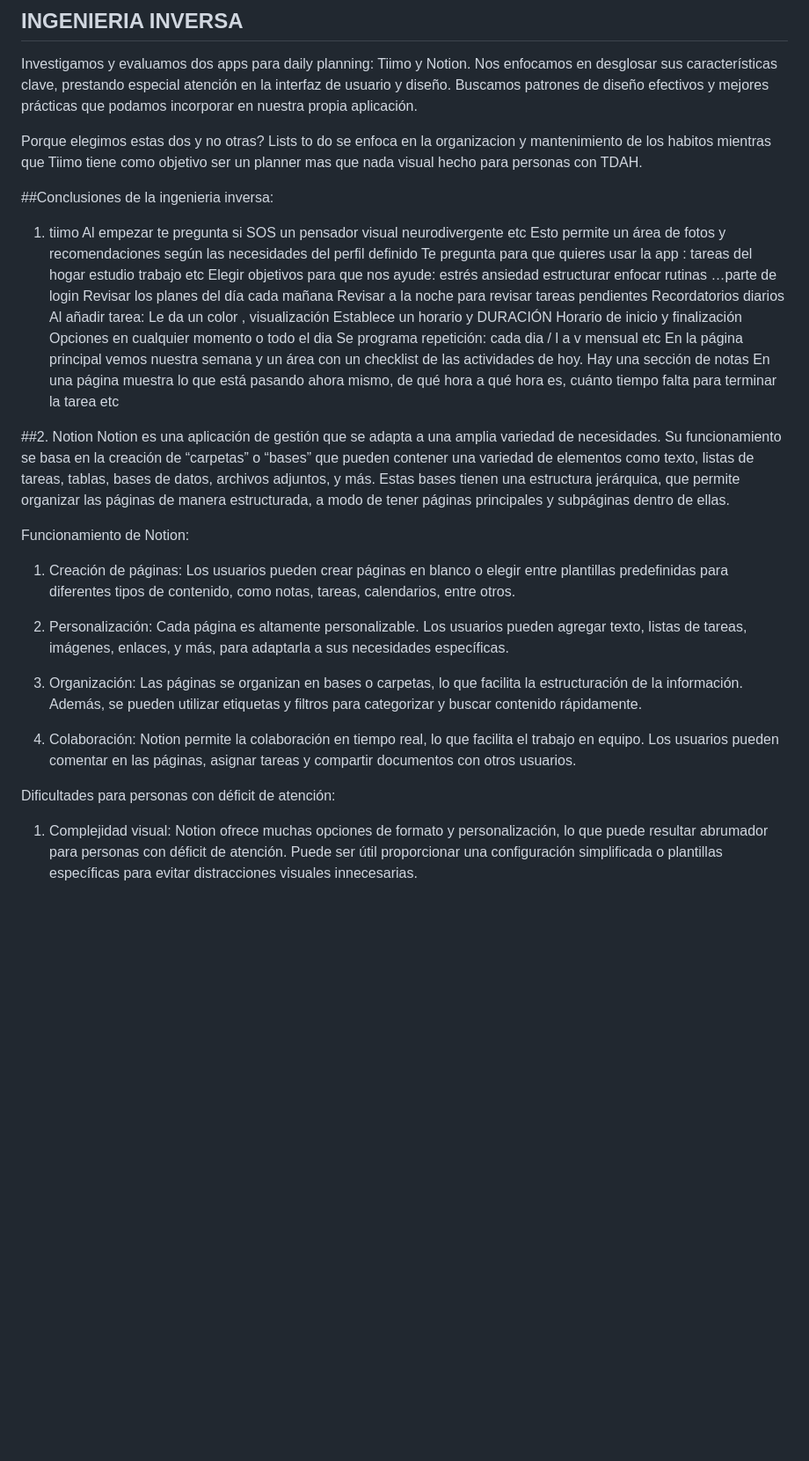
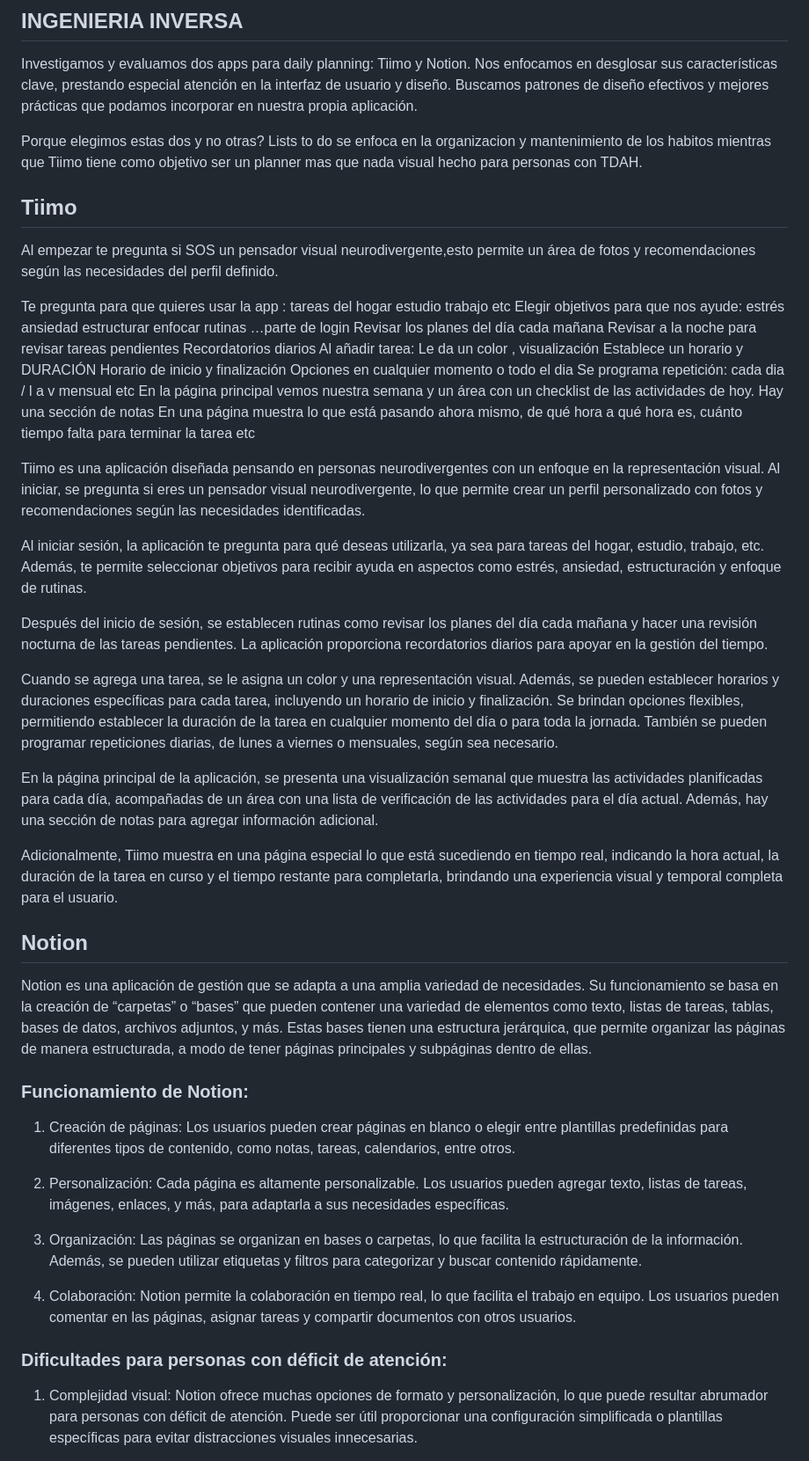
Before and after one commit to IngSoft-FIS-2023-2/obligatorio1-alcarraz-chappuis-vera, a Markdown page: README.md, the part around the change printed below. Shown: that part at 88% size. Drawn GitHub-style; blank space fills up the shorter version.

```diff
--- a/README.md
+++ b/README.md
@@ -28,10 +27,11 @@ Investigamos y evaluamos dos apps para daily planning: Tiimo y Notion. Nos enfoc
 
 Porque elegimos estas dos y no otras? Lists to do se enfoca en la organizacion y mantenimiento de los habitos mientras que Tiimo tiene como objetivo ser un planner mas que nada visual hecho para personas con TDAH.
 
-##Conclusiones de la ingenieria inversa:
- 1. tiimo
-Al empezar te pregunta si SOS un pensador visual neurodivergente etc
-Esto permite un área de fotos y recomendaciones según las necesidades del perfil definido
+
+ ## Tiimo
+
+Al empezar te pregunta si SOS un pensador visual neurodivergente,esto permite un área de fotos y recomendaciones según las necesidades del perfil definido.
+
 Te pregunta para que quieres usar la app : tareas del hogar estudio trabajo etc
 Elegir objetivos para que nos ayude: estrés ansiedad estructurar enfocar rutinas
 …parte de login
@@ -48,10 +48,28 @@ En la página principal vemos nuestra semana y un área con un checklist de las
 Hay una sección de notas
 En una página muestra lo que está pasando ahora mismo, de qué hora a qué hora es,  cuánto tiempo falta para terminar la tarea etc
 
-##2. Notion
+
+Tiimo es una aplicación diseñada pensando en personas neurodivergentes con un enfoque en la representación visual. Al iniciar, se pregunta si eres un pensador visual neurodivergente, lo que permite crear un perfil personalizado con fotos y recomendaciones según las necesidades identificadas.
+
+Al iniciar sesión, la aplicación te pregunta para qué deseas utilizarla, ya sea para tareas del hogar, estudio, trabajo, etc. Además, te permite seleccionar objetivos para recibir ayuda en aspectos como estrés, ansiedad, estructuración y enfoque de rutinas.
+
+Después del inicio de sesión, se establecen rutinas como revisar los planes del día cada mañana y hacer una revisión nocturna de las tareas pendientes. La aplicación proporciona recordatorios diarios para apoyar en la gestión del tiempo.
+
+Cuando se agrega una tarea, se le asigna un color y una representación visual. Además, se pueden establecer horarios y duraciones específicas para cada tarea, incluyendo un horario de inicio y finalización. Se brindan opciones flexibles, permitiendo establecer la duración de la tarea en cualquier momento del día o para toda la jornada. También se pueden programar repeticiones diarias, de lunes a viernes o mensuales, según sea necesario.
+
+En la página principal de la aplicación, se presenta una visualización semanal que muestra las actividades planificadas para cada día, acompañadas de un área con una lista de verificación de las actividades para el día actual. Además, hay una sección de notas para agregar información adicional.
+
+Adicionalmente, Tiimo muestra en una página especial lo que está sucediendo en tiempo real, indicando la hora actual, la duración de la tarea en curso y el tiempo restante para completarla, brindando una experiencia visual y temporal completa para el usuario.
+
+
+
+
+
+
+## Notion
 Notion es una aplicación de gestión que se adapta a una amplia variedad de necesidades. Su funcionamiento se basa en la creación de “carpetas” o “bases” que pueden contener una variedad de elementos como texto, listas de tareas, tablas, bases de datos, archivos adjuntos, y más. Estas bases tienen una estructura jerárquica, que permite organizar las páginas de manera estructurada, a modo de tener páginas principales y subpáginas dentro de ellas.
 
-Funcionamiento de Notion:
+### Funcionamiento de Notion:
 
 1. Creación de páginas: Los usuarios pueden crear páginas en blanco o elegir entre plantillas predefinidas para diferentes tipos de contenido, como notas, tareas, calendarios, entre otros.
 
@@ -61,7 +79,7 @@ Funcionamiento de Notion:
 
 4. Colaboración: Notion permite la colaboración en tiempo real, lo que facilita el trabajo en equipo. Los usuarios pueden comentar en las páginas, asignar tareas y compartir documentos con otros usuarios.
 
-Dificultades para personas con déficit de atención:
+### Dificultades para personas con déficit de atención:
 
 1. Complejidad visual: Notion ofrece muchas opciones de formato y personalización, lo que puede resultar abrumador para personas con déficit de atención. Puede ser útil proporcionar una configuración simplificada o plantillas específicas para evitar distracciones visuales innecesarias.
 
```
Also changed, not shown: other parts of README.md (+26 -23 lines), image-1.png (added), image.png (added).
